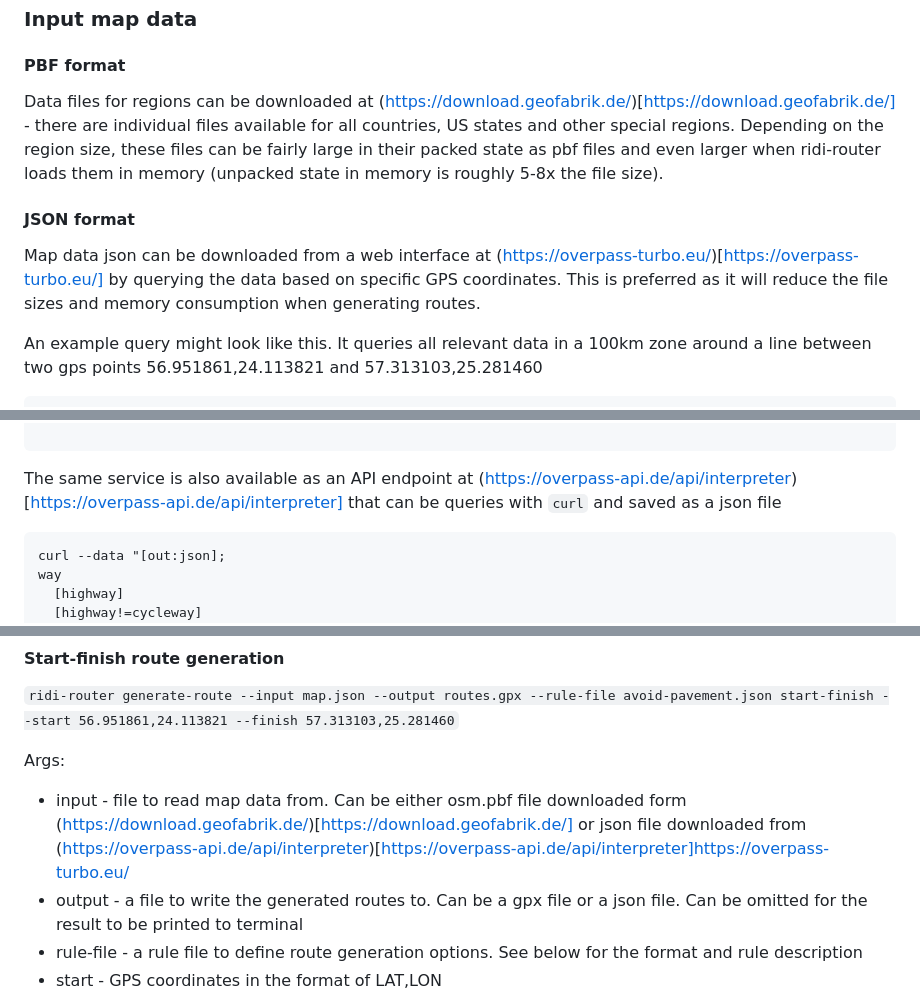
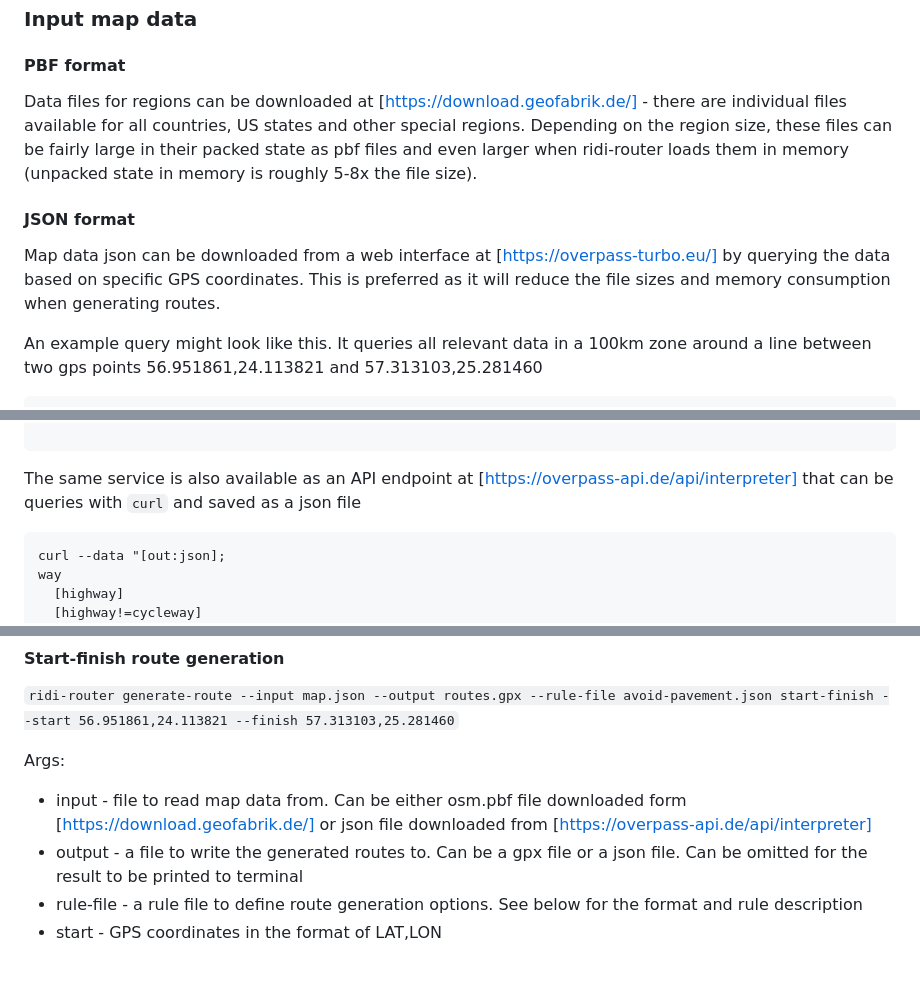
Before and after one commit to ridi-bike/ridi-router, a Markdown page: README.md, 3 parts joined by grey strips. Rendered like a GitHub page; blank space fills up the shorter version.

Commit message:
fix: urls

````diff
--- a/README.md
+++ b/README.md
@@ -47,11 +47,11 @@ The binary can be built from source by cloning the repo and running `cargo build
 
 #### PBF format
 
-Data files for regions can be downloaded at (https://download.geofabrik.de/)[https://download.geofabrik.de/] - there are individual files available for all countries, US states and other special regions. Depending on the region size, these files can be fairly large in their packed state as pbf files and even larger when ridi-router loads them in memory (unpacked state in memory is roughly 5-8x the file size).
+Data files for regions can be downloaded at [https://download.geofabrik.de/] - there are individual files available for all countries, US states and other special regions. Depending on the region size, these files can be fairly large in their packed state as pbf files and even larger when ridi-router loads them in memory (unpacked state in memory is roughly 5-8x the file size).
 
 #### JSON format
 
-Map data json can be downloaded from a web interface at (https://overpass-turbo.eu/)[https://overpass-turbo.eu/] by querying the data based on specific GPS coordinates. This is preferred as it will reduce the file sizes and memory consumption when generating routes.
+Map data json can be downloaded from a web interface at [https://overpass-turbo.eu/] by querying the data based on specific GPS coordinates. This is preferred as it will reduce the file sizes and memory consumption when generating routes.
 
 An example query might look like this. It queries all relevant data in a 100km zone around a line between two gps points 56.951861,24.113821 and 57.313103,25.281460
 
@@ -82,7 +82,7 @@ out;
 
 ```
 
-The same service is also available as an API endpoint at (https://overpass-api.de/api/interpreter)[https://overpass-api.de/api/interpreter] that can be queries with `curl` and saved as a json file
+The same service is also available as an API endpoint at [https://overpass-api.de/api/interpreter] that can be queries with `curl` and saved as a json file
 
 ```bash
 curl --data "[out:json];
@@ -119,7 +119,7 @@ out;" "https://overpass-api.de/api/interpreter" > map-data.json
 
 Args:
 
-- input - file to read map data from. Can be either osm.pbf file downloaded form (https://download.geofabrik.de/)[https://download.geofabrik.de/] or json file downloaded from (https://overpass-api.de/api/interpreter)[https://overpass-api.de/api/interpreter]https://overpass-turbo.eu/
+- input - file to read map data from. Can be either osm.pbf file downloaded form [https://download.geofabrik.de/] or json file downloaded from [https://overpass-api.de/api/interpreter]
 - output - a file to write the generated routes to. Can be a gpx file or a json file. Can be omitted for the result to be printed to terminal
 - rule-file - a rule file to define route generation options. See below for the format and rule description
 - start - GPS coordinates in the format of LAT,LON
````
Also changed, not shown: other parts of README.md (+1 -1 lines).
